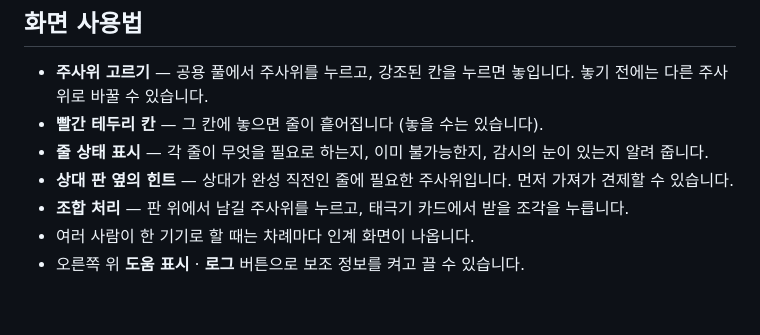
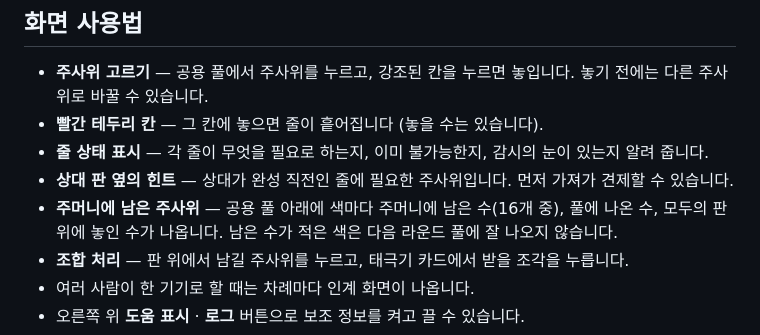
Before and after one commit to 68paper/IMD_Maker, a Markdown page: README.md, the part around the change. GitHub-like rendering; blank space fills up the shorter version.

Commit message:
Update README.md formatting and content
Fix formatting and add newline at the end of README.md

```diff
--- a/README.md
+++ b/README.md
@@ -153,6 +153,7 @@ python taegukgi.py sim --all --json out.json # 결과 저장
 - **빨간 테두리 칸** — 그 칸에 놓으면 줄이 흩어집니다 (놓을 수는 있습니다).
 - **줄 상태 표시** — 각 줄이 무엇을 필요로 하는지, 이미 불가능한지, 감시의 눈이 있는지 알려 줍니다.
 - **상대 판 옆의 힌트** — 상대가 완성 직전인 줄에 필요한 주사위입니다. 먼저 가져가 견제할 수 있습니다.
+- **주머니에 남은 주사위** — 공용 풀 아래에 색마다 주머니에 남은 수(16개 중), 풀에 나온 수, 모두의 판 위에 놓인 수가 나옵니다. 남은 수가 적은 색은 다음 라운드 풀에 잘 나오지 않습니다.
 - **조합 처리** — 판 위에서 남길 주사위를 누르고, 태극기 카드에서 받을 조각을 누릅니다.
 - 여러 사람이 한 기기로 할 때는 차례마다 인계 화면이 나옵니다.
 - 오른쪽 위 **도움 표시** · **로그** 버튼으로 보조 정보를 켜고 끌 수 있습니다.
```
